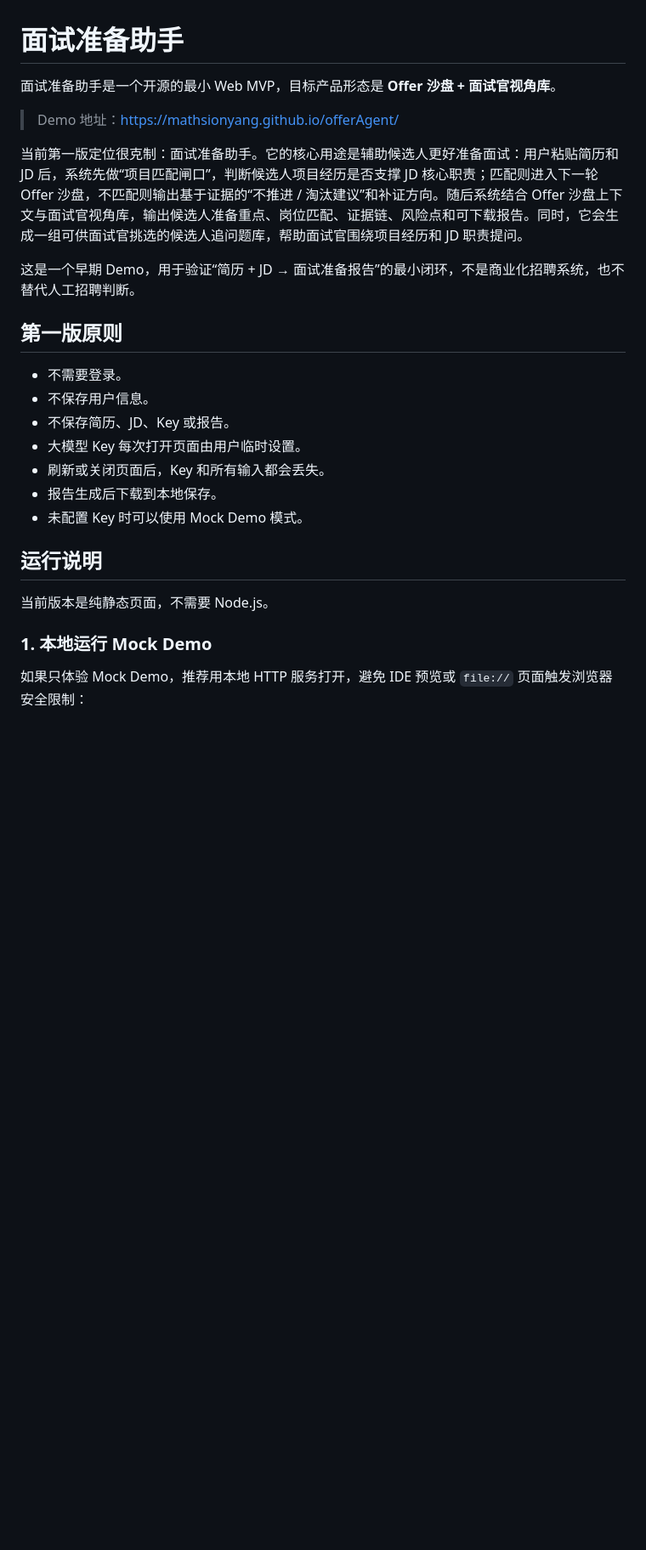
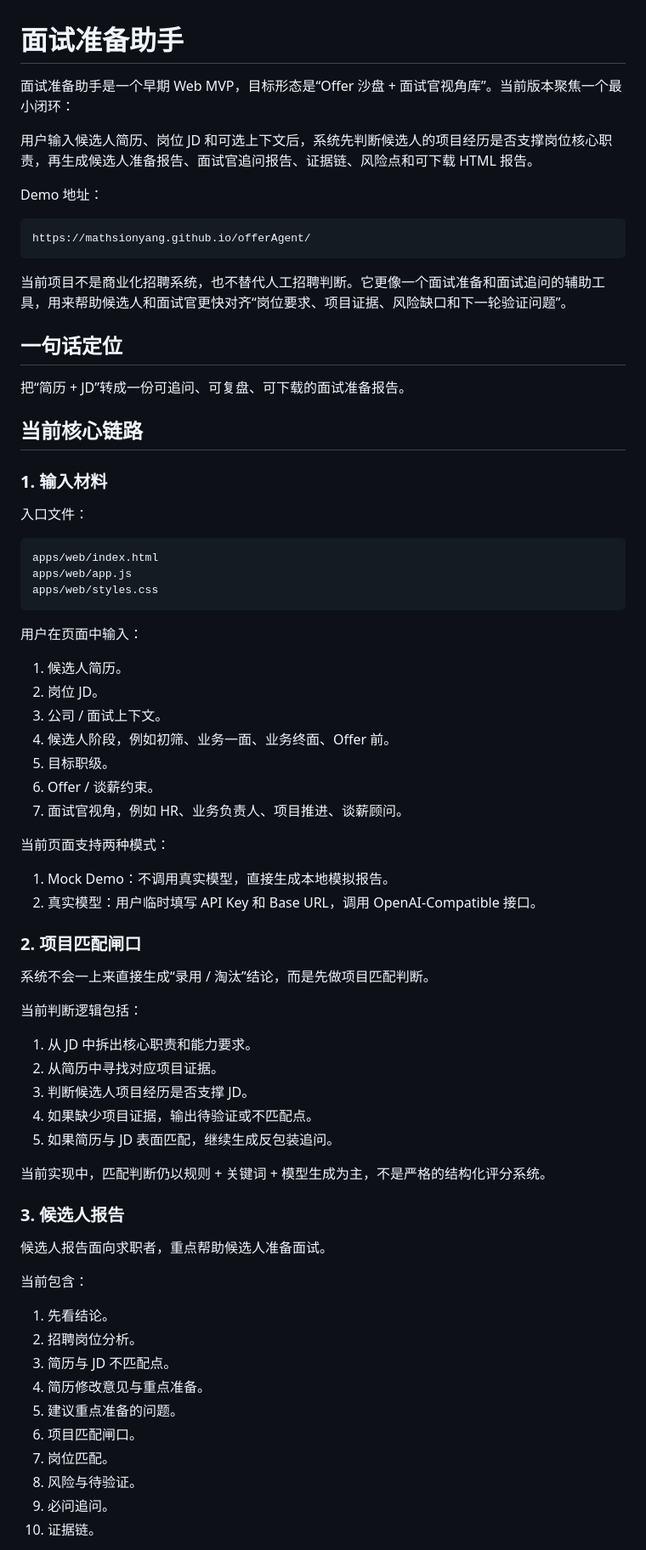
Before and after one commit to MathsionYang/offerAgent, a Markdown page: README.md, the part around one of its changes. Shown at 85% size. Rendered like a GitHub page; blank space fills up the shorter version.

````diff
--- a/README.md
+++ b/README.md
@@ -1,27 +1,76 @@
 # 面试准备助手
 
-面试准备助手是一个开源的最小 Web MVP，目标产品形态是 **Offer 沙盘 + 面试官视角库**。
+面试准备助手是一个早期 Web MVP，目标形态是“Offer 沙盘 + 面试官视角库”。当前版本聚焦一个最小闭环：
 
-> Demo 地址：https://mathsionyang.github.io/offerAgent/
+用户输入候选人简历、岗位 JD 和可选上下文后，系统先判断候选人的项目经历是否支撑岗位核心职责，再生成候选人准备报告、面试官追问报告、证据链、风险点和可下载 HTML 报告。
 
-当前第一版定位很克制：面试准备助手。它的核心用途是辅助候选人更好准备面试：用户粘贴简历和 JD 后，系统先做“项目匹配闸口”，判断候选人项目经历是否支撑 JD 核心职责；匹配则进入下一轮 Offer 沙盘，不匹配则输出基于证据的“不推进 / 淘汰建议”和补证方向。随后系统结合 Offer 沙盘上下文与面试官视角库，输出候选人准备重点、岗位匹配、证据链、风险点和可下载报告。同时，它会生成一组可供面试官挑选的候选人追问题库，帮助面试官围绕项目经历和 JD 职责提问。
+Demo 地址：
 
-这是一个早期 Demo，用于验证“简历 + JD → 面试准备报告”的最小闭环，不是商业化招聘系统，也不替代人工招聘判断。
+```text
+https://mathsionyang.github.io/offerAgent/
+```
 
-## 第一版原则
+当前项目不是商业化招聘系统，也不替代人工招聘判断。它更像一个面试准备和面试追问的辅助工具，用来帮助候选人和面试官更快对齐“岗位要求、项目证据、风险缺口和下一轮验证问题”。
 
-- 不需要登录。
-- 不保存用户信息。
-- 不保存简历、JD、Key 或报告。
-- 大模型 Key 每次打开页面由用户临时设置。
-- 刷新或关闭页面后，Key 和所有输入都会丢失。
-- 报告生成后下载到本地保存。
-- 未配置 Key 时可以使用 Mock Demo 模式。
+## 一句话定位
 
-## 运行说明
+把“简历 + JD”转成一份可追问、可复盘、可下载的面试准备报告。
 
-当前版本是纯静态页面，不需要 Node.js。
+## 当前核心链路
 
-### 1. 本地运行 Mock Demo
+### 1. 输入材料
 
-如果只体验 Mock Demo，推荐用本地 HTTP 服务打开，避免 IDE 预览或 `file://` 页面触发浏览器安全限制：
+入口文件：
+
+```text
+apps/web/index.html
+apps/web/app.js
+apps/web/styles.css
+```
+
+用户在页面中输入：
+
+1. 候选人简历。
+2. 岗位 JD。
+3. 公司 / 面试上下文。
+4. 候选人阶段，例如初筛、业务一面、业务终面、Offer 前。
+5. 目标职级。
+6. Offer / 谈薪约束。
+7. 面试官视角，例如 HR、业务负责人、项目推进、谈薪顾问。
+
+当前页面支持两种模式：
+
+1. Mock Demo：不调用真实模型，直接生成本地模拟报告。
+2. 真实模型：用户临时填写 API Key 和 Base URL，调用 OpenAI-Compatible 接口。
+
+### 2. 项目匹配闸口
+
+系统不会一上来直接生成“录用 / 淘汰”结论，而是先做项目匹配判断。
+
+当前判断逻辑包括：
+
+1. 从 JD 中拆出核心职责和能力要求。
+2. 从简历中寻找对应项目证据。
+3. 判断候选人项目经历是否支撑 JD。
+4. 如果缺少项目证据，输出待验证或不匹配点。
+5. 如果简历与 JD 表面匹配，继续生成反包装追问。
+
+当前实现中，匹配判断仍以规则 + 关键词 + 模型生成为主，不是严格的结构化评分系统。
+
+### 3. 候选人报告
+
+候选人报告面向求职者，重点帮助候选人准备面试。
+
+当前包含：
+
+1. 先看结论。
+2. 招聘岗位分析。
+3. 简历与 JD 不匹配点。
+4. 简历修改意见与重点准备。
+5. 建议重点准备的问题。
+6. 项目匹配闸口。
+7. 岗位匹配。
+8. 风险与待验证。
+9. 必问追问。
+10. 证据链。
+
````
Also changed, not shown: other parts of README.md (+290 -98 lines).
